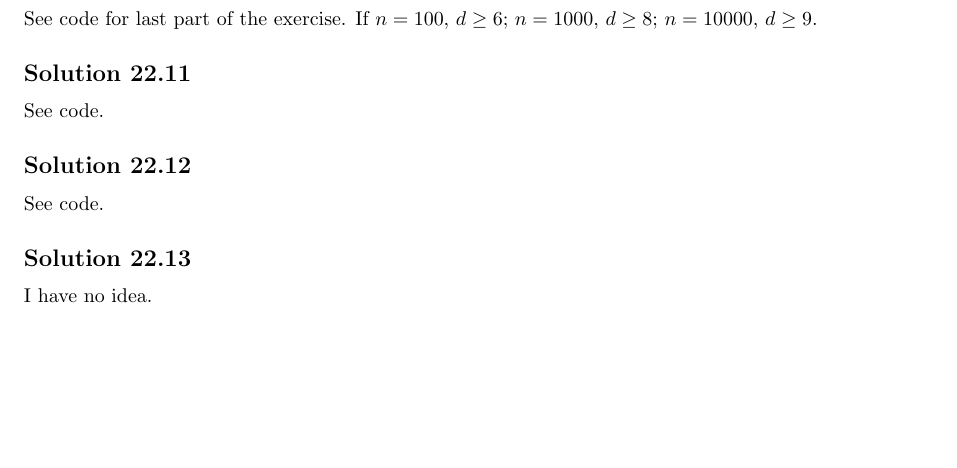
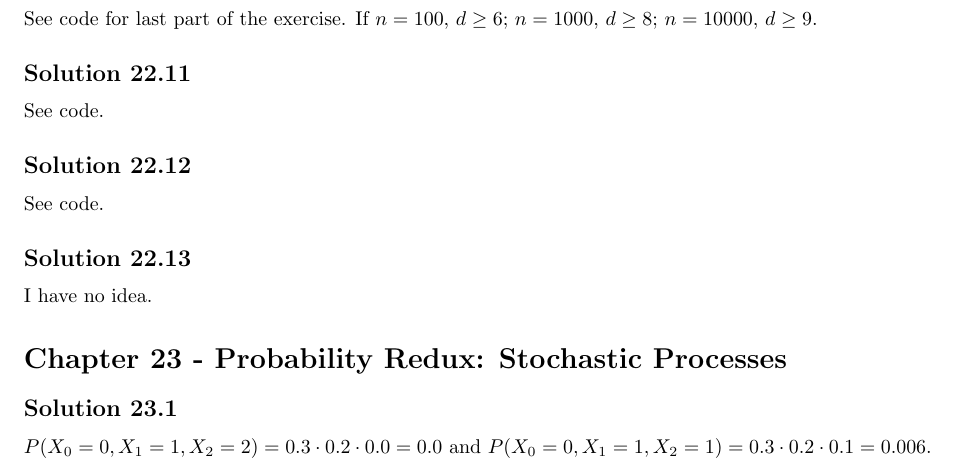
Before and after one commit to noudald/all-of-statistics, a LaTeX document (main.tex, which reads ch23.tex): part of page 74 of 74, cut so that both start at the same text, the shorter picture padded with empty space. Compiled offline with pdfLaTeX.

Commit message:
Solution 23.1

```diff
--- /dev/null
+++ b/ch23.tex
@@ -0,0 +1,5 @@
+\section*{Chapter 23 - Probability Redux: Stochastic Processes}
+
+\subsection*{Solution 23.1}
+
+$P(X_0 = 0, X_1 = 1, X_2 = 2) = 0.3 \cdot 0.2 \cdot 0.0 = 0.0$ and $P(X_0 = 0, X_1 = 1, X_2 = 1) = 0.3 \cdot 0.2 \cdot 0.1 = 0.006$.
--- a/main.tex
+++ b/main.tex
@@ -43,5 +43,6 @@
 \input{ch20.tex}
 \input{ch21.tex}
 \input{ch22.tex}
+\input{ch23.tex}
 
 \end{document}
```
